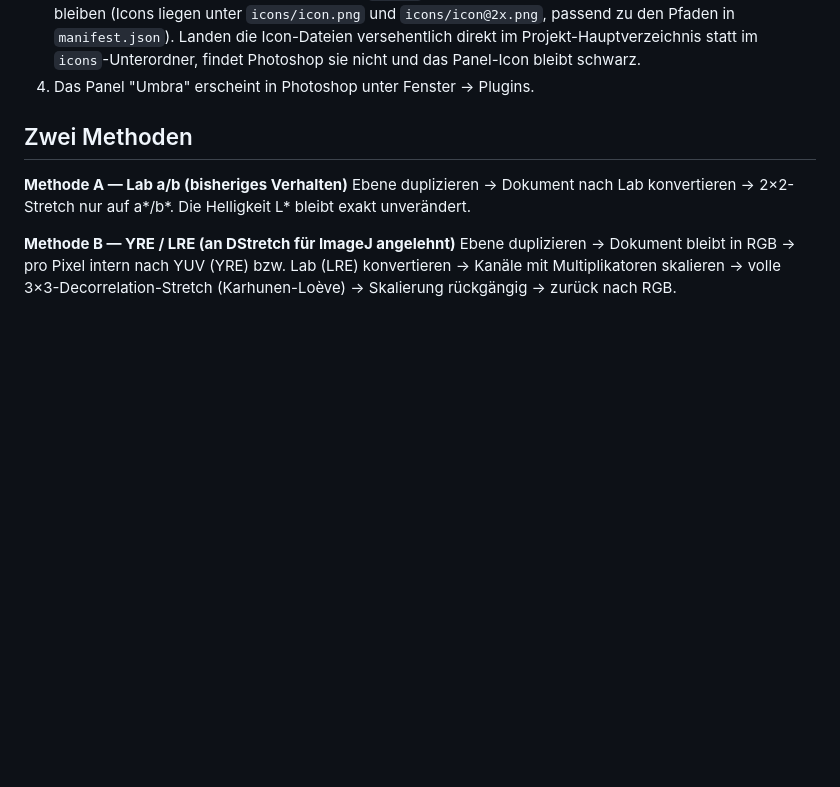
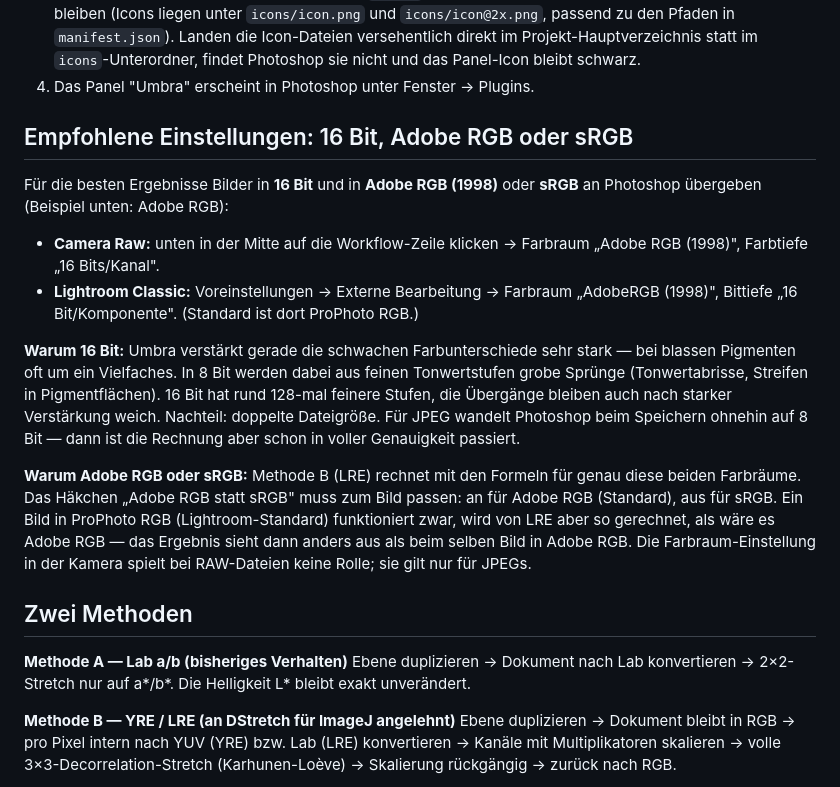
Before and after one commit to sk-r1/umbra, a Markdown page: README.md, the part around the change. Drawn GitHub-style; blank space fills up the shorter version.

Commit message:
README: recommend 16-bit and Adobe RGB/sRGB for best results
Co-Authored-By: Claude Opus 5.5 <noreply@anthropic.com>

```diff
--- a/README.md
+++ b/README.md
@@ -47,6 +47,33 @@ per Doppelklick öffnen.
    im `icons`-Unterordner, findet Photoshop sie nicht und das Panel-Icon
    bleibt schwarz.
 4. Das Panel "Umbra" erscheint in Photoshop unter Fenster → Plugins.
+
+## Empfohlene Einstellungen: 16 Bit, Adobe RGB oder sRGB
+
+Für die besten Ergebnisse Bilder in **16 Bit** und in **Adobe RGB (1998)**
+oder **sRGB** an Photoshop übergeben (Beispiel unten: Adobe RGB):
+
+- **Camera Raw:** unten in der Mitte auf die Workflow-Zeile klicken →
+  Farbraum „Adobe RGB (1998)", Farbtiefe „16 Bits/Kanal".
+- **Lightroom Classic:** Voreinstellungen → Externe Bearbeitung →
+  Farbraum „AdobeRGB (1998)", Bittiefe „16 Bit/Komponente".
+  (Standard ist dort ProPhoto RGB.)
+
+**Warum 16 Bit:** Umbra verstärkt gerade die schwachen Farbunterschiede
+sehr stark — bei blassen Pigmenten oft um ein Vielfaches. In 8 Bit
+werden dabei aus feinen Tonwertstufen grobe Sprünge (Tonwertabrisse,
+Streifen in Pigmentflächen). 16 Bit hat rund 128-mal feinere Stufen, die
+Übergänge bleiben auch nach starker Verstärkung weich. Nachteil: doppelte
+Dateigröße. Für JPEG wandelt Photoshop beim Speichern ohnehin auf 8 Bit
+— dann ist die Rechnung aber schon in voller Genauigkeit passiert.
+
+**Warum Adobe RGB oder sRGB:** Methode B (LRE) rechnet mit den Formeln
+für genau diese beiden Farbräume. Das Häkchen „Adobe RGB statt sRGB"
+muss zum Bild passen: an für Adobe RGB (Standard), aus für sRGB. Ein
+Bild in ProPhoto RGB (Lightroom-Standard) funktioniert zwar, wird von LRE
+aber so gerechnet, als wäre es Adobe RGB — das Ergebnis sieht dann anders
+aus als beim selben Bild in Adobe RGB. Die Farbraum-Einstellung in der
+Kamera spielt bei RAW-Dateien keine Rolle; sie gilt nur für JPEGs.
 
 ## Zwei Methoden
 
```
Also changed, not shown: README.en.md (+29 -1 lines).
